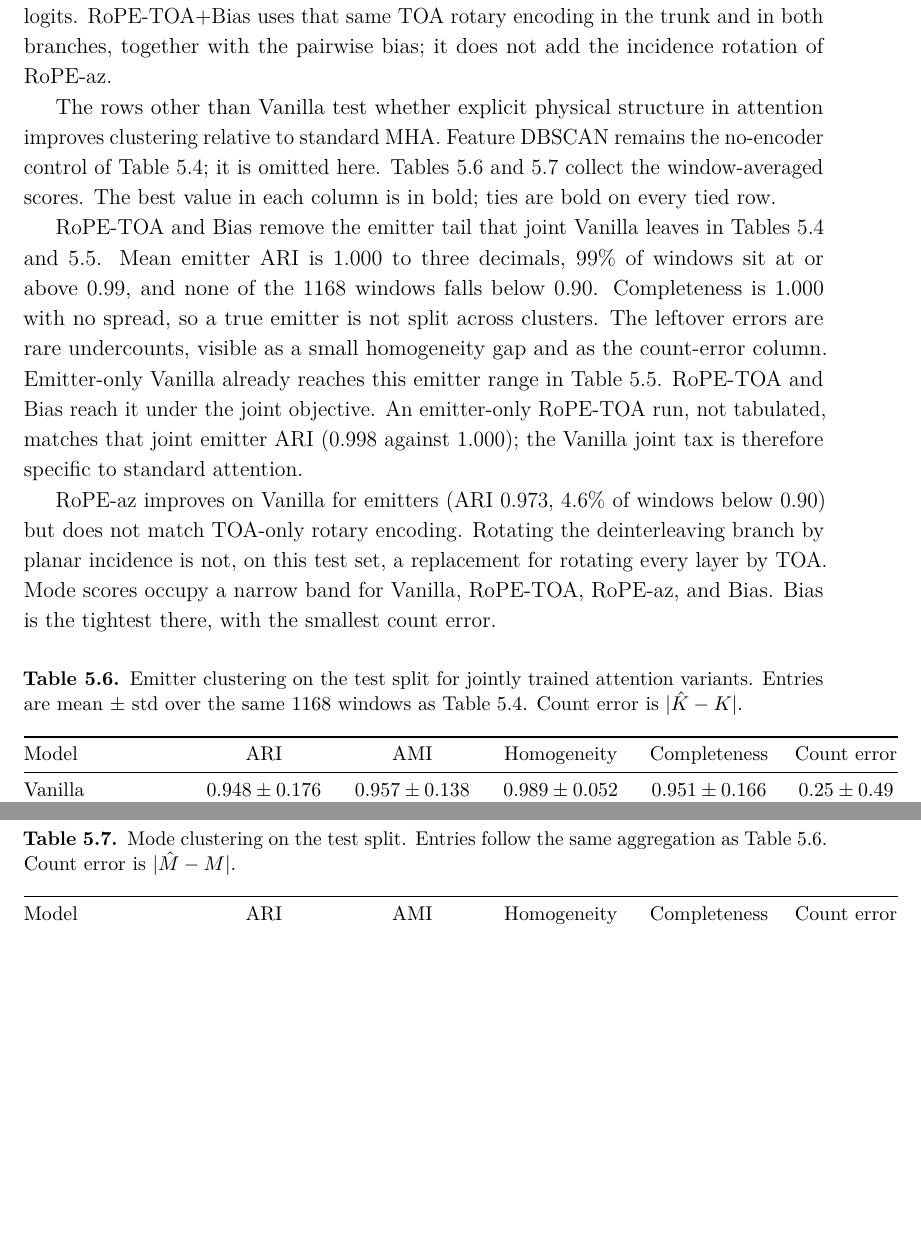
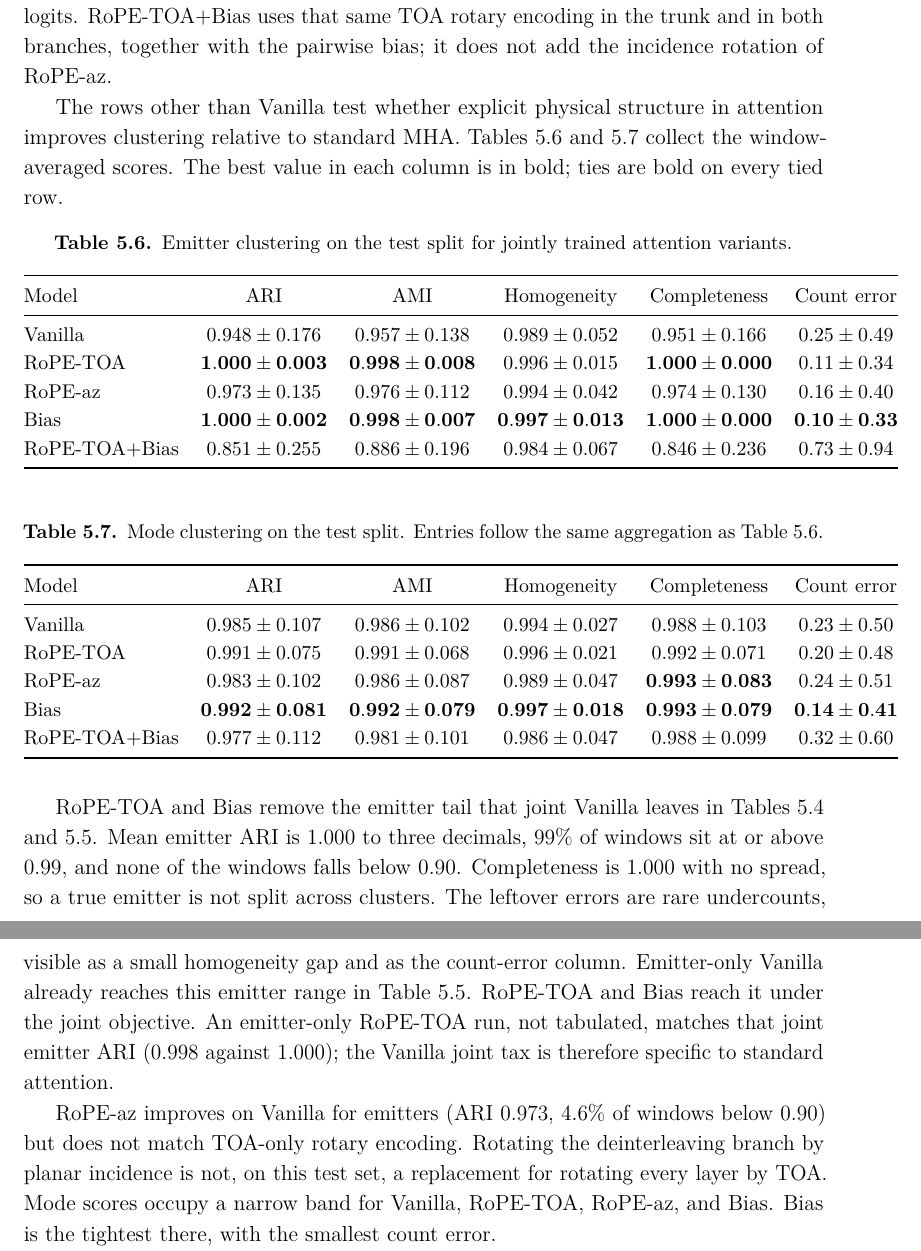
Before and after one commit to macktron/masters-thesis, a LaTeX thesis (main.tex, which reads sections/05_experiments/07_attention_variants.tex): two parts of pages 60 and 61 of 86, joined at a grey line, cut so that both start at the same text, the shorter picture padded with empty space. The pictures show the PDF file main.pdf that the author committed with the source.

Commit message:
autosave: 2026-08-31T13:53:52Z

```diff
--- a/sections/05_experiments/07_attention_variants.tex
+++ b/sections/05_experiments/07_attention_variants.tex
@@ -12,14 +12,13 @@ Bias subtracts the pairwise physical term of \cref{eq:method:attn_bias,eq:method
 RoPE-TOA+Bias uses that same \gls{toa} rotary encoding in the trunk and in both branches, together with the pairwise bias; it does not add the incidence rotation of RoPE-az.
 
 The rows other than Vanilla test whether explicit physical structure in attention improves clustering relative to standard \gls{mha}.
-Feature \gls{dbscan} remains the no-encoder control of \cref{tab:exp:vanilla}; it is omitted here.
 \Cref{tab:exp:attn_em,tab:exp:attn_md} collect the window-averaged scores.
 The best value in each column is in bold; ties are bold on every tied row.
 
-\begin{table}[tbp]
+\begin{table}[H]
   \centering
   \small
-  \caption{Emitter clustering on the test split for jointly trained attention variants. Entries are mean $\pm$ std over the same $1168$ windows as \cref{tab:exp:vanilla}. Count error is $\lvert\hat{K}-K\rvert$.}
+  \caption{Emitter clustering on the test split for jointly trained attention variants.}
   \label{tab:exp:attn_em}
   \begin{tabular}{@{}lccccc@{}}
     \toprule
@@ -34,10 +33,10 @@ The best value in each column is in bold; ties are bold on every tied row.
   \end{tabular}
 \end{table}
 
-\begin{table}[tbp]
+\begin{table}[H]
   \centering
   \small
-  \caption{Mode clustering on the test split. Entries follow the same aggregation as \cref{tab:exp:attn_em}. Count error is $\lvert\hat{M}-M\rvert$.}
+  \caption{Mode clustering on the test split. Entries follow the same aggregation as \cref{tab:exp:attn_em}.}
   \label{tab:exp:attn_md}
   \begin{tabular}{@{}lccccc@{}}
     \toprule
@@ -53,7 +52,7 @@ The best value in each column is in bold; ties are bold on every tied row.
 \end{table}
 
 RoPE-TOA and Bias remove the emitter tail that joint Vanilla leaves in \cref{tab:exp:vanilla,tab:exp:ablation_loss}.
-Mean emitter $\ARI$ is $1.000$ to three decimals, $99\%$ of windows sit at or above $0.99$, and none of the $1168$ windows falls below $0.90$.
+Mean emitter $\ARI$ is $1.000$ to three decimals, $99\%$ of windows sit at or above $0.99$, and none of the windows falls below $0.90$.
 Completeness is $1.000$ with no spread, so a true emitter is not split across clusters.
 The leftover errors are rare undercounts, visible as a small homogeneity gap and as the count-error column.
 Emitter-only Vanilla already reaches this emitter range in \cref{tab:exp:ablation_loss}.
```
Also changed, not shown: main.pdf, sections/05_experiments/07_attention_variants.tex (4 more changed lines).
